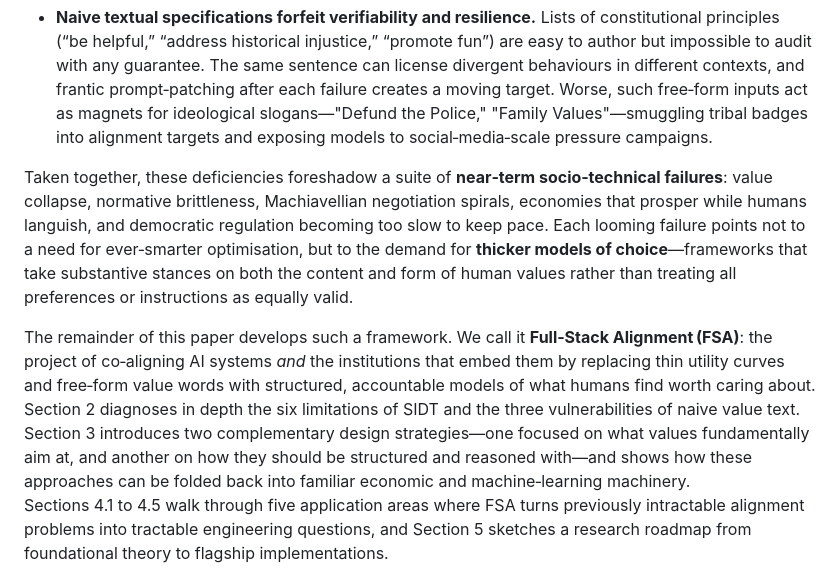
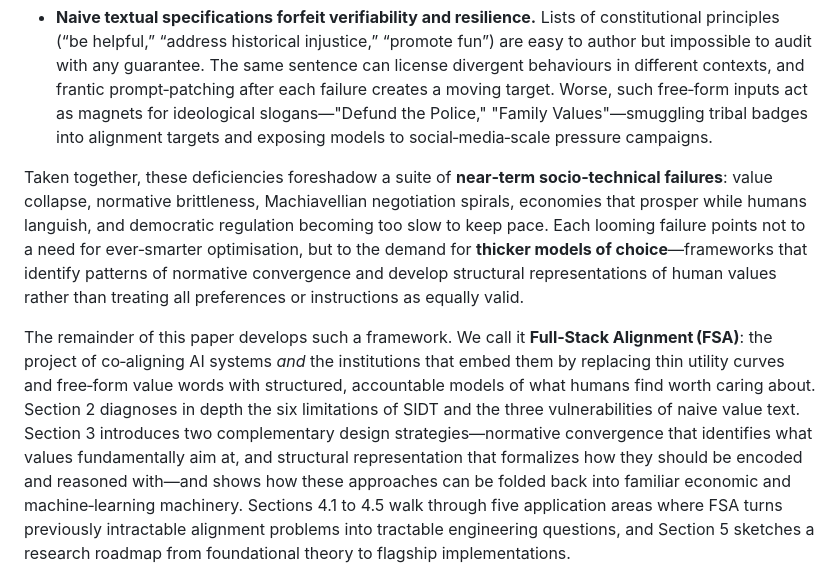
Before and after one commit to meaningalignment/coaligning, a Markdown page: 1-introduction.md, the part around the change. Drawn GitHub-style.

```diff
--- a/1-introduction.md
+++ b/1-introduction.md
@@ -8,9 +8,9 @@ Recognising this, many researchers have reached for the **Standard Institution D
 
 * **Naive textual specifications forfeit verifiability and resilience.** Lists of constitutional principles (“be helpful,” “address historical injustice,” “promote fun”) are easy to author but impossible to audit with any guarantee.  The same sentence can license divergent behaviours in different contexts, and frantic prompt‑patching after each failure creates a moving target.  Worse, such free‑form inputs act as magnets for ideological slogans—"Defund the Police," "Family Values"—smuggling tribal badges into alignment targets and exposing models to social‑media‑scale pressure campaigns.
 
-Taken together, these deficiencies foreshadow a suite of **near‑term socio‑technical failures**: value collapse, normative brittleness, Machiavellian negotiation spirals, economies that prosper while humans languish, and democratic regulation becoming too slow to keep pace.  Each looming failure points not to a need for ever‑smarter optimisation, but to the demand for **thicker models of choice**—frameworks that take substantive stances on both the content and form of human values rather than treating all preferences or instructions as equally valid.
+Taken together, these deficiencies foreshadow a suite of **near‑term socio‑technical failures**: value collapse, normative brittleness, Machiavellian negotiation spirals, economies that prosper while humans languish, and democratic regulation becoming too slow to keep pace.  Each looming failure points not to a need for ever‑smarter optimisation, but to the demand for **thicker models of choice**—frameworks that identify patterns of normative convergence and develop structural representations of human values rather than treating all preferences or instructions as equally valid.
 
-The remainder of this paper develops such a framework.  We call it **Full‑Stack Alignment (FSA)**: the project of co‑aligning AI systems *and* the institutions that embed them by replacing thin utility curves and free‑form value words with structured, accountable models of what humans find worth caring about.  Section 2 diagnoses in depth the six limitations of SIDT and the three vulnerabilities of naive value text. Section 3 introduces two complementary design strategies—one focused on what values fundamentally aim at, and another on how they should be structured and reasoned with—and
+The remainder of this paper develops such a framework.  We call it **Full‑Stack Alignment (FSA)**: the project of co‑aligning AI systems *and* the institutions that embed them by replacing thin utility curves and free‑form value words with structured, accountable models of what humans find worth caring about.  Section 2 diagnoses in depth the six limitations of SIDT and the three vulnerabilities of naive value text. Section 3 introduces two complementary design strategies—normative convergence that identifies what values fundamentally aim at, and structural representation that formalizes how they should be encoded and reasoned with—and
   shows how these approaches can be folded back into familiar economic and machine‑learning machinery. Sections 4.1 to 4.5 walk through five application areas where FSA turns previously intractable alignment problems into tractable engineering questions, and Section 5 sketches a research roadmap from foundational theory to flagship implementations.
 
 In short, if we want AI that *augments* rather than erodes human flourishing, we must move beyond the comfort of SIDT’s optimisation calculus and the convenience of textual constitutions.  We need thick, explicit models of choice that let both machines and institutions see—and be held accountable to—the values we refuse to trade away.
```
Also changed, not shown: 3-new_toolkit.md (+5 -5 lines), 6-conclusion.md (+1 -1 lines).
